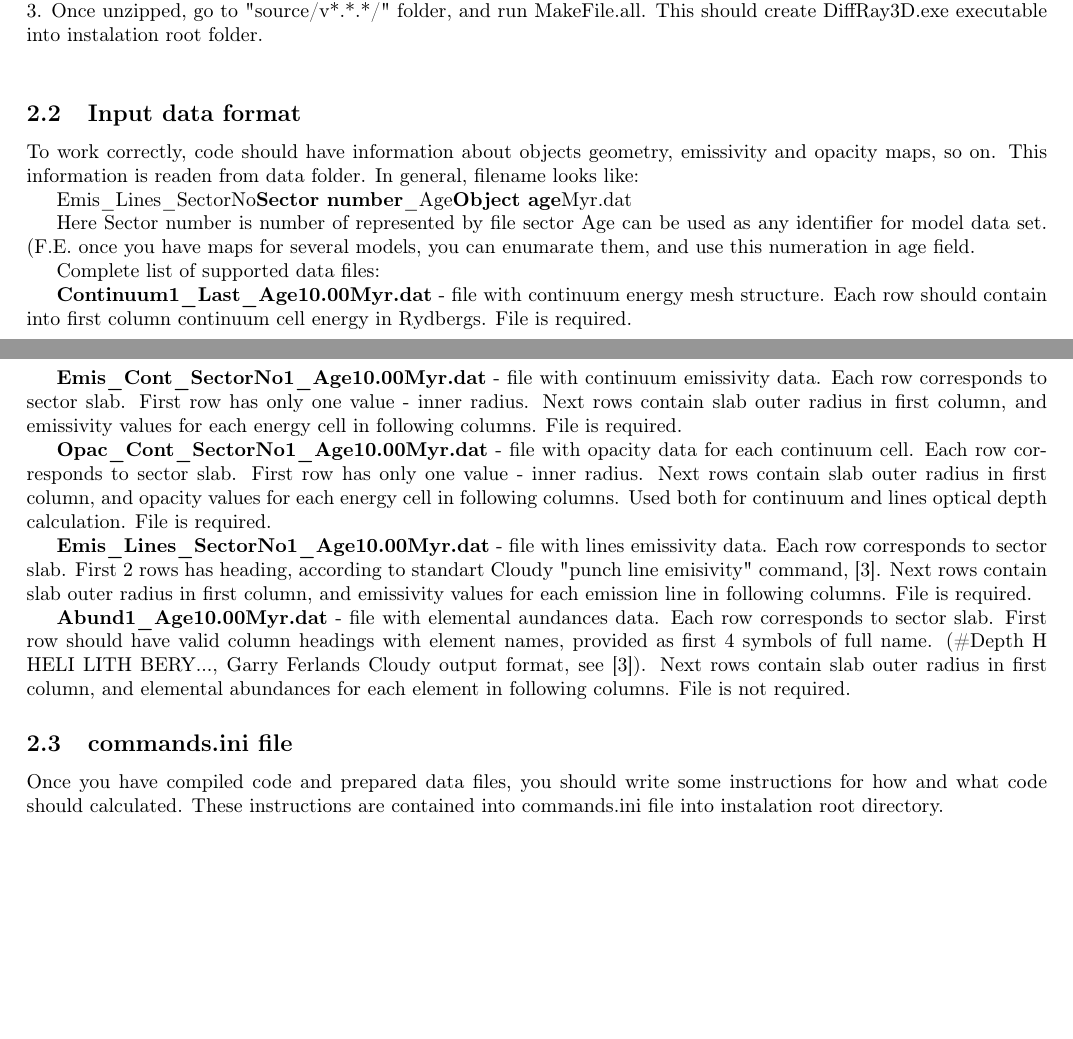
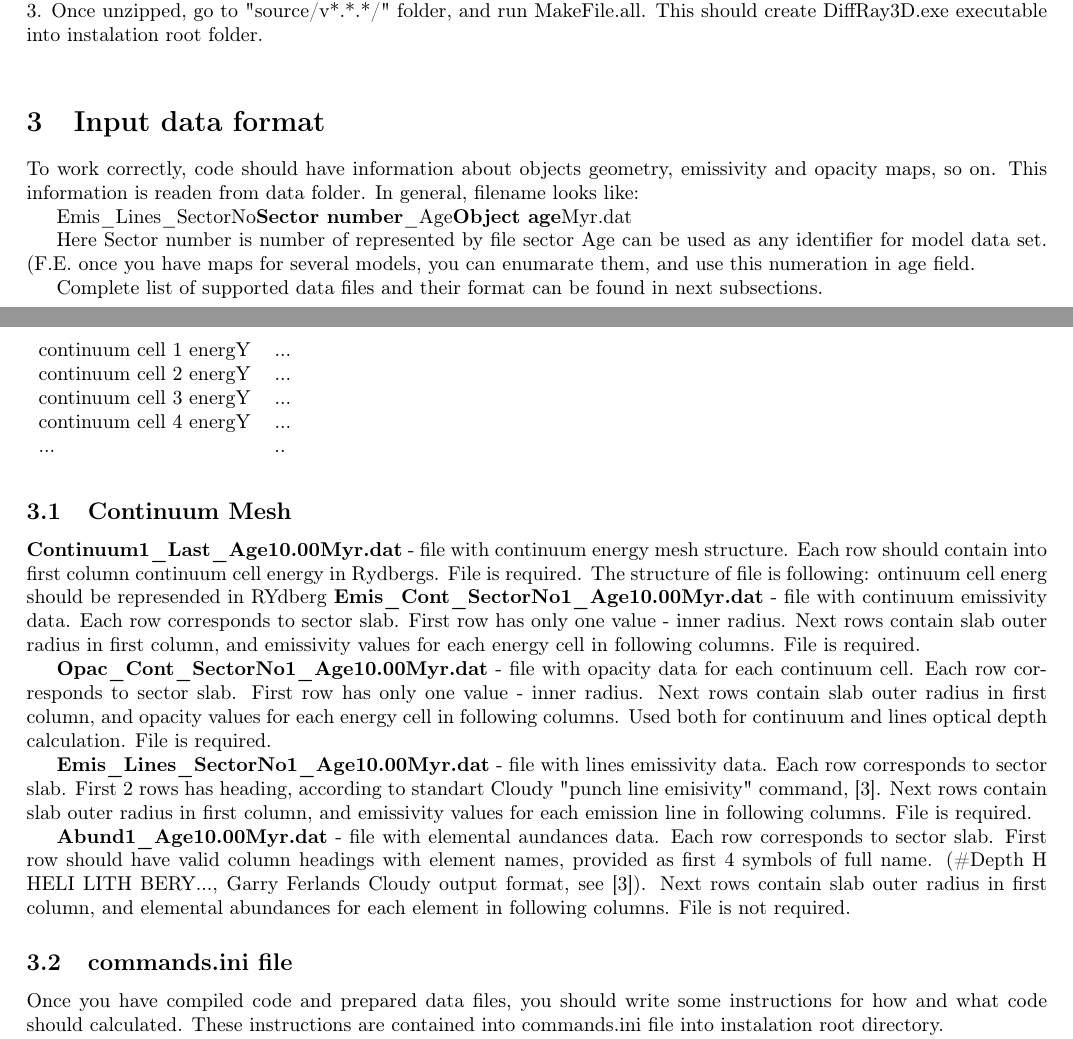
Before and after one commit to lviv-nebular-group/diffray, a LaTeX document (docs/Tutorial.tex): two parts of pages 2 and 3 of 4, joined at a grey line, cut so that both start at the same text, the shorter picture padded with empty space. Compiled offline with pdfLaTeX.

Commit message:
attemYt to add tables

```diff
--- a/docs/Tutorial.tex
+++ b/docs/Tutorial.tex
@@ -101,7 +101,7 @@ and files.\\
 3. Once unzipped, go to "source/v*.*.*/" folder, and run MakeFile.all. This should
 create DiffRay3D.exe executable into instalation root folder.\\
 
-\subsection{Input data format}
+\section{Input data format}
 To work correctly, code should have information about objects geometry, emissivity and opacity maps,
 so on. This information is readen from data folder. In general, filename looks like:
 
@@ -111,12 +111,22 @@ Here Sector number is number of represented by file sector
 Age can be used as any identifier for model data set. (F.E. once you have maps for several models,
 you can enumarate them, and use this numeration in age field.
 
-Complete list of supported data files:
+Complete list of supported data files and their format can be found in next subsections.
 
+\subsection{Continuum Mesh}
 {\bf Continuum1\_Last\_Age10.00Myr.dat} - file with continuum energy mesh structure.
 Each row should contain into first column continuum cell energy in Rydbergs.
-File is required.
-
+File is required. The structure of file is following:
+\begin{table}[]
+\begin{tabular}{ll}
+continuum cell 1 energY & ... \\
+continuum cell 2 energY & ... \\
+continuum cell 3 energY & ... \\
+continuum cell 4 energY & ... \\
+... & .. \\
+\end{tabular}
+\end{table}
+&ontinuum cell energ& should be represended in RYdberg
 {\bf Emis\_Cont\_SectorNo1\_Age10.00Myr.dat} - file with continuum emissivity data. Each row
 corresponds to sector slab. First row has only one value - inner radius. Next rows contain slab outer radius in first column,
 and emissivity values for each energy cell in following columns. File is required.
```
Also changed, not shown: docs/Tutorial.pdf, docs/Tutorial.ps, 3 other files.
